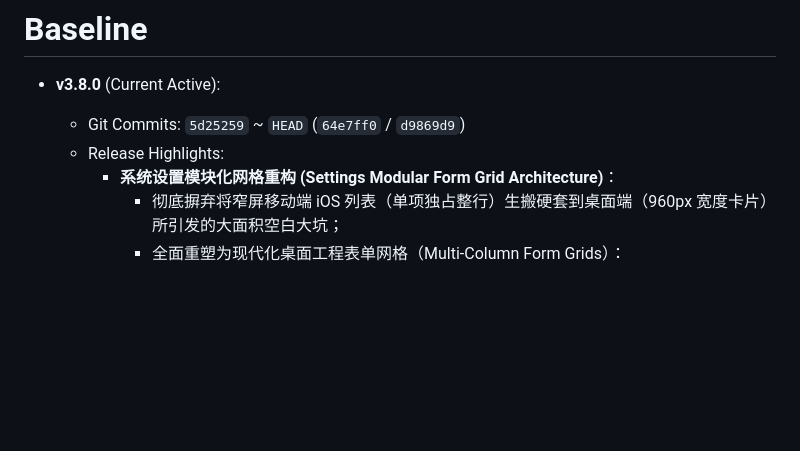
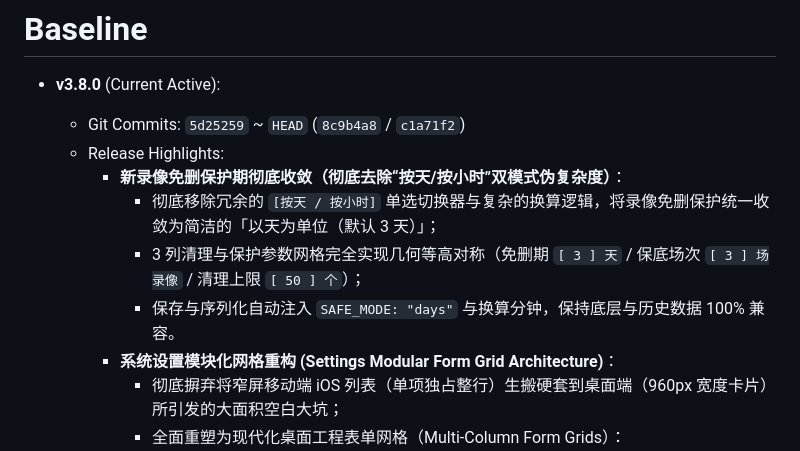
Before and after one commit to wuvjie/bililive-helper-go, a Markdown page: baseline.md, the part around the change. GitHub-like rendering; blank space fills up the shorter version.

Commit message:
docs: sync baseline with safe-days unification

```diff
--- a/baseline.md
+++ b/baseline.md
@@ -1,8 +1,12 @@
 # Baseline
 
 - **v3.8.0** (Current Active):
-  - Git Commits: `5d25259` ~ `HEAD` (`64e7ff0` / `d9869d9`)
+  - Git Commits: `5d25259` ~ `HEAD` (`8c9b4a8` / `c1a71f2`)
   - Release Highlights:
+    - **新录像免删保护期彻底收敛（彻底去除“按天/按小时”双模式伪复杂度）**：
+      - 彻底移除冗余的 `[按天 / 按小时]` 单选切换器与复杂的换算逻辑，将录像免删保护统一收敛为简洁的「以天为单位（默认 3 天）」；
+      - 3 列清理与保护参数网格完全实现几何等高对称（免删期 `[ 3 ] 天` / 保底场次 `[ 3 ] 场录像` / 清理上限 `[ 50 ] 个`）；
+      - 保存与序列化自动注入 `SAFE_MODE: "days"` 与换算分钟，保持底层与历史数据 100% 兼容。
     - **系统设置模块化网格重构 (Settings Modular Form Grid Architecture)**：
       - 彻底摒弃将窄屏移动端 iOS 列表（单项独占整行）生搬硬套到桌面端（960px 宽度卡片）所引发的大面积空白大坑；
       - 全面重塑为现代化桌面工程表单网格（Multi-Column Form Grids）：
```
